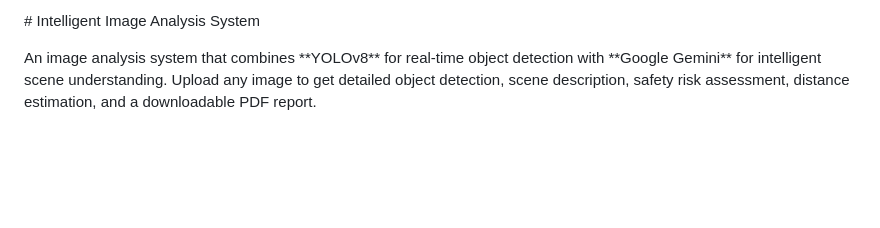
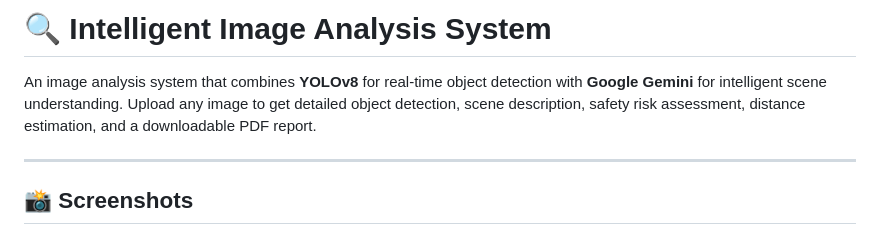
Before and after one commit to Dhruv-Panwar042/Image_Recognition_Model, a Markdown page: README.md, the part around one of its changes. GitHub-like rendering; blank space fills up the shorter version.

```diff
--- a/README.md
+++ b/README.md
@@ -1,6 +1,8 @@
-\# Intelligent Image Analysis System
+# 🔍 Intelligent Image Analysis System
 
+An image analysis system that combines **YOLOv8** for real-time object detection with **Google Gemini** for intelligent scene understanding. Upload any image to get detailed object detection, scene description, safety risk assessment, distance estimation, and a downloadable PDF report.
 
+---
 
-An image analysis system that combines \*\*YOLOv8\*\* for real-time object detection with \*\*Google Gemini\*\* for intelligent scene understanding. Upload any image to get detailed object detection, scene description, safety risk assessment, distance estimation, and a downloadable PDF report.
+## 📸 Screenshots
 
```
Also changed, not shown: other parts of README.md (+35 -106 lines).
